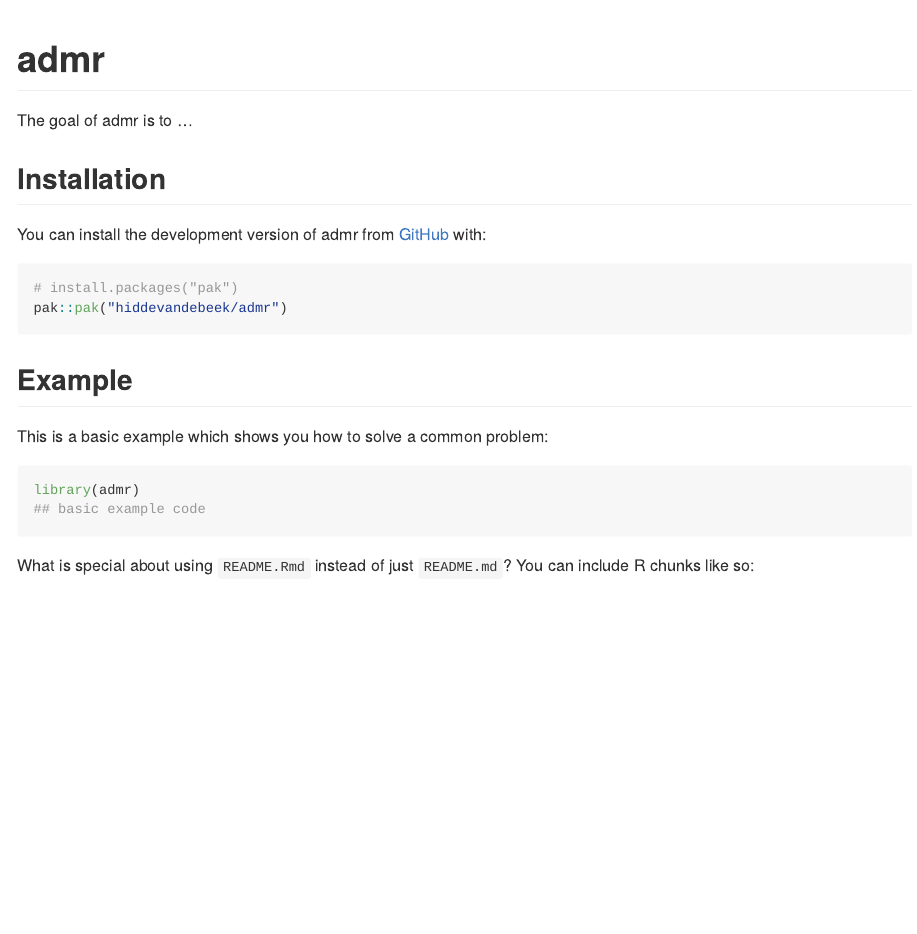
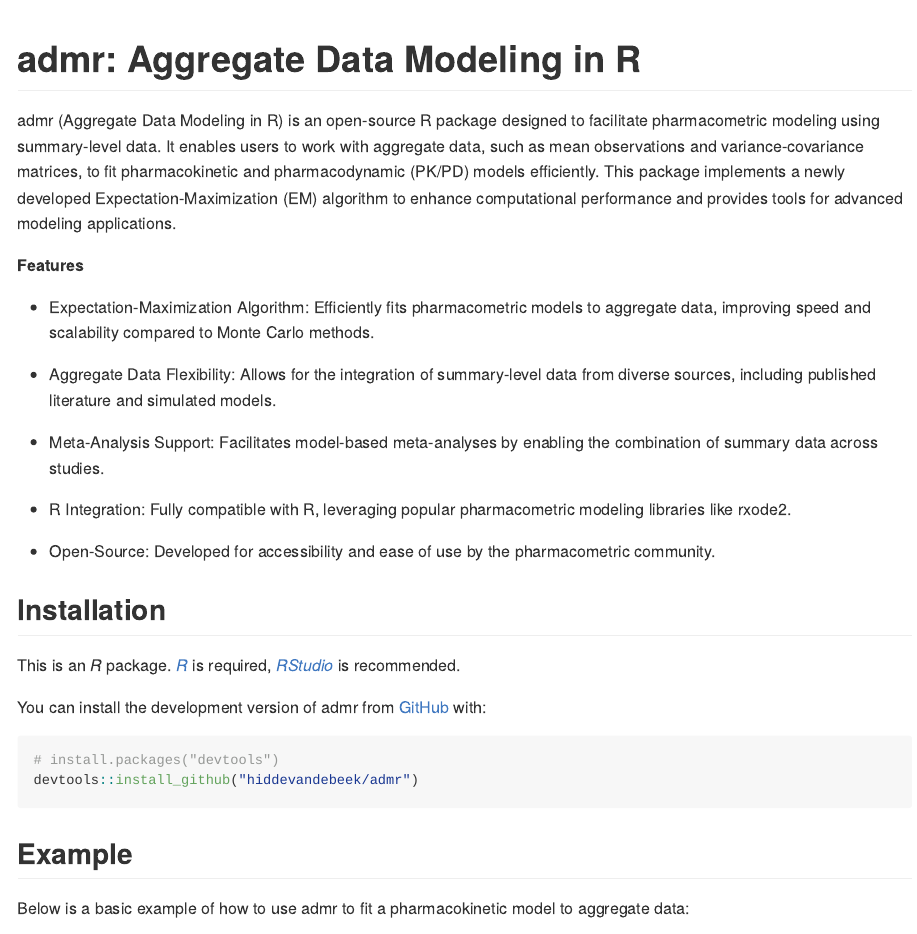
Before and after one commit to vanhasseltlab/admr, an R Markdown document (README.Rmd): the page in a window 1100 px wide, from its top. The pictures show the output file README.md that the author committed with the source, drawn offline in the style of GitHub.

Commit message:
update website

````diff
--- a/README.Rmd
+++ b/README.Rmd
@@ -13,29 +13,42 @@
 )
 ```
 
-# admr
+# admr: Aggregate Data Modeling in R
 
 <!-- badges: start -->
+
 <!-- badges: end -->
 
-The goal of admr is to ...
+admr (Aggregate Data Modeling in R) is an open-source R package designed to facilitate pharmacometric modeling using summary-level data. It enables users to work with aggregate data, such as mean observations and variance-covariance matrices, to fit pharmacokinetic and pharmacodynamic (PK/PD) models efficiently. This package implements a newly developed Expectation-Maximization (EM) algorithm to enhance computational performance and provides tools for advanced modeling applications.
+
+**Features**
+
+-   Expectation-Maximization Algorithm: Efficiently fits pharmacometric models to aggregate data, improving speed and scalability compared to Monte Carlo methods.
+
+-   Aggregate Data Flexibility: Allows for the integration of summary-level data from diverse sources, including published literature and simulated models.
+
+-   Meta-Analysis Support: Facilitates model-based meta-analyses by enabling the combination of summary data across studies.
+
+-   R Integration: Fully compatible with R, leveraging popular pharmacometric modeling libraries like rxode2.
+
+-   Open-Source: Developed for accessibility and ease of use by the pharmacometric community.
 
 ## Installation
+
+This is an *R* package. [*R*](https://www.r-project.org/) is required, [*RStudio*](https://posit.co/downloads/) is recommended.
 
 You can install the development version of admr from [GitHub](https://github.com/) with:
 
 ``` r
-# install.packages("pak")
-pak::pak("hiddevandebeek/admr")
+# install.packages("devtools")
+devtools::install_github("hiddevandebeek/admr")
 ```
 
 ## Example
 
-This is a basic example which shows you how to solve a common problem:
+Below is a basic example of how to use admr to fit a pharmacokinetic model to aggregate data:
 
 ```{r example}
 library(admr)
 ## basic example code
 ```
-
-What is special about using `README.Rmd` instead of just `README.md`? You can include R chunks like so:
````
Also changed, not shown: README.md, docs/pkgdown.yml, README.Rmd (14 more changed lines), 1 other file.
